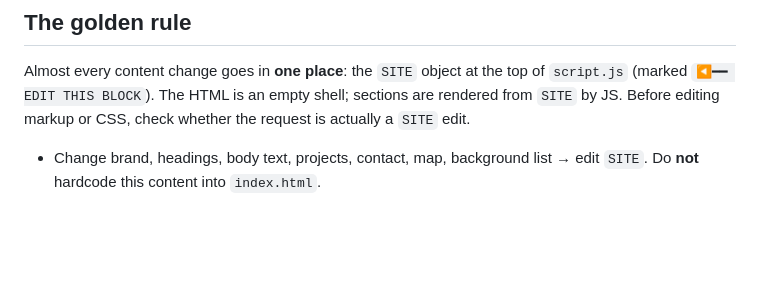
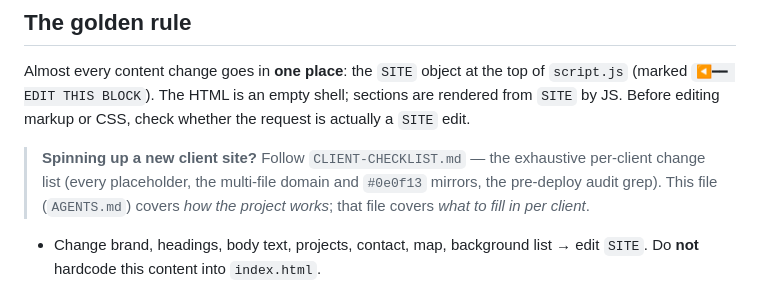
Before and after one commit to m-remis/static-web-template, a Markdown page: AGENTS.md, the part around the change. Rendered like a GitHub page; blank space fills up the shorter version.

```diff
--- a/AGENTS.md
+++ b/AGENTS.md
@@ -18,6 +18,11 @@ Almost every content change goes in **one place**: the `SITE` object at the top
 of `script.js` (marked `◀━━ EDIT THIS BLOCK`). The HTML is an empty shell;
 sections are rendered from `SITE` by JS. Before editing markup or CSS, check
 whether the request is actually a `SITE` edit.
+
+> **Spinning up a new client site?** Follow `CLIENT-CHECKLIST.md` — the
+> exhaustive per-client change list (every placeholder, the multi-file domain
+> and `#0e0f13` mirrors, the pre-deploy audit grep). This file (`AGENTS.md`)
+> covers *how the project works*; that file covers *what to fill in per client*.
 
 - Change brand, headings, body text, projects, contact, map, background list
   → edit `SITE`. Do **not** hardcode this content into `index.html`.
```
Also changed, not shown: CLIENT-CHECKLIST.md (added, +226 -0 lines).
